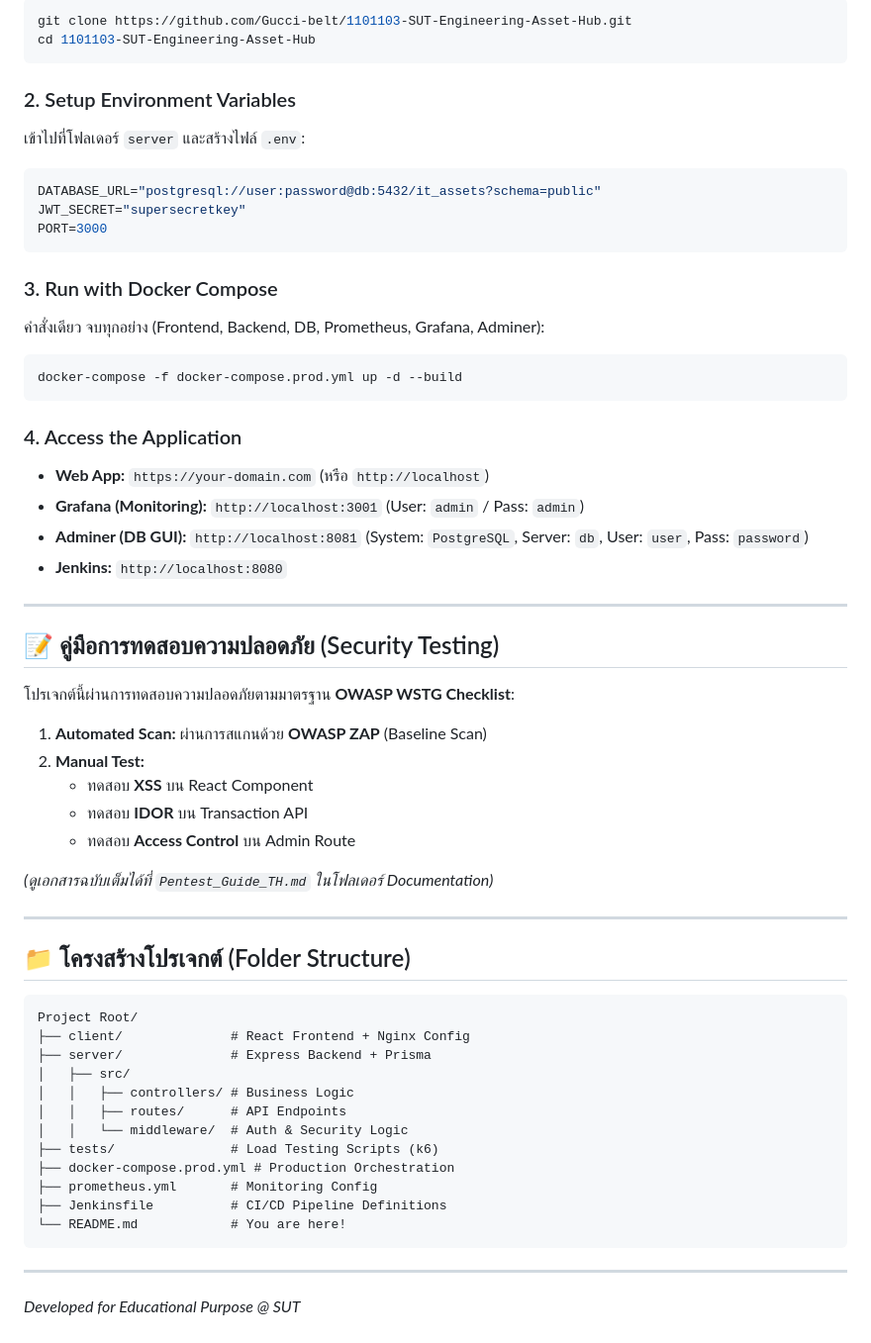
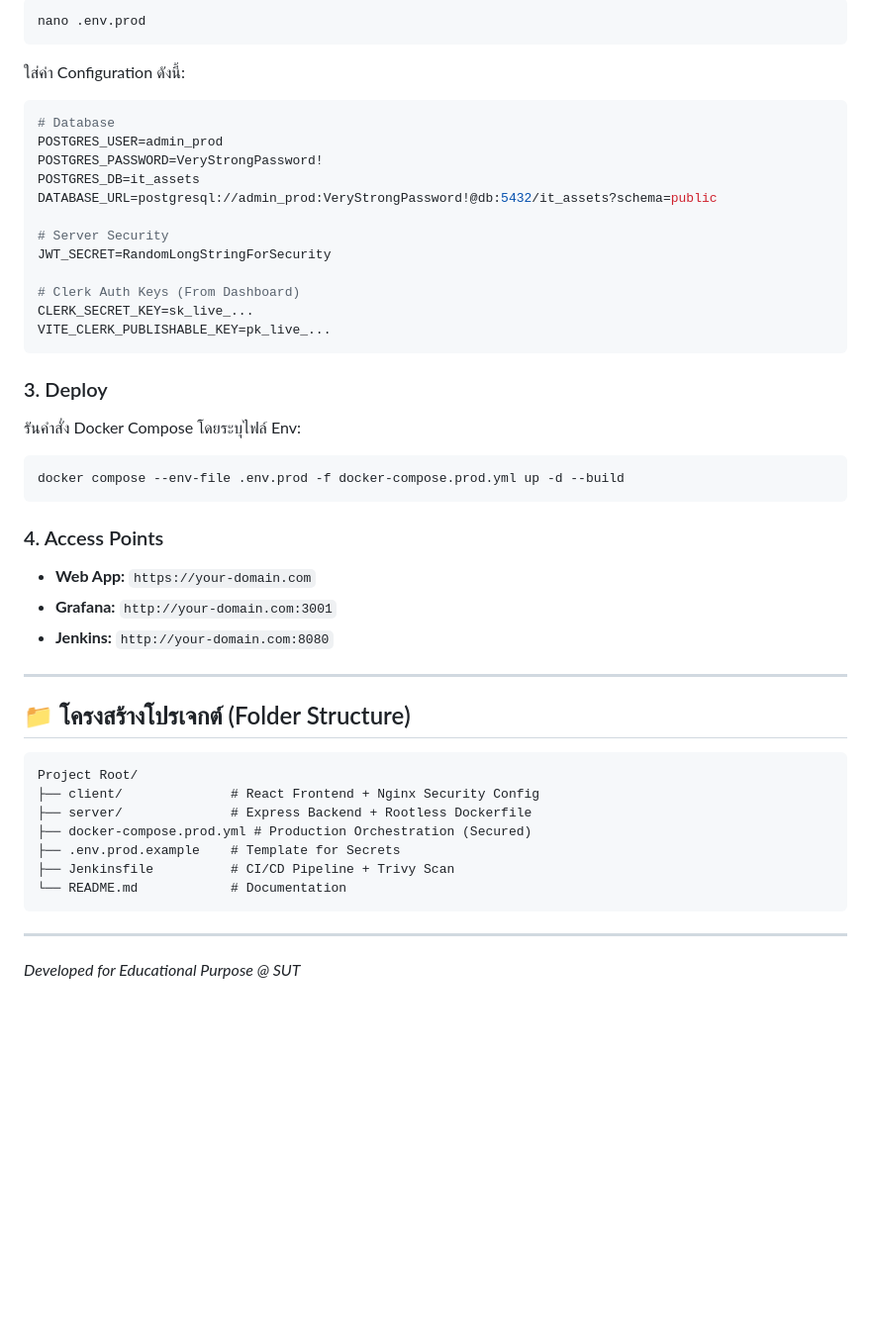
Before and after one commit to Gucci-belt/1101103-SUT-Engineering-Asset-Hub, a Markdown page: README.md, the part around one of its changes. Shown at 99% size. GitHub-like rendering; blank space fills up the shorter version.

````diff
--- a/README.md
+++ b/README.md
@@ -55,39 +60,32 @@
 ```bash
-git clone https://github.com/Gucci-belt/1101103-SUT-Engineering-Asset-Hub.git
-cd 1101103-SUT-Engineering-Asset-Hub
+nano .env.prod
+```
+ใส่ค่า Configuration ดังนี้:
+```env
+# Database
+POSTGRES_USER=admin_prod
+POSTGRES_PASSWORD=VeryStrongPassword!
+POSTGRES_DB=it_assets
+DATABASE_URL=postgresql://admin_prod:VeryStrongPassword!@db:5432/it_assets?schema=public
+
+# Server Security
+JWT_SECRET=RandomLongStringForSecurity
+
+# Clerk Auth Keys (From Dashboard)
+CLERK_SECRET_KEY=sk_live_...
+VITE_CLERK_PUBLISHABLE_KEY=pk_live_...
 ```
 
-### 2. Setup Environment Variables
-เข้าไปที่โฟลเดอร์ `server` และสร้างไฟล์ `.env`:
-```env
-DATABASE_URL="postgresql://user:password@db:5432/it_assets?schema=public"
-JWT_SECRET="supersecretkey"
-PORT=3000
+### 3. Deploy
+รันคำสั่ง Docker Compose โดยระบุไฟล์ Env:
+```bash
+docker compose --env-file .env.prod -f docker-compose.prod.yml up -d --build
 ```
 
-### 3. Run with Docker Compose
-คำสั่งเดียว จบทุกอย่าง (Frontend, Backend, DB, Prometheus, Grafana, Adminer):
-```bash
-docker-compose -f docker-compose.prod.yml up -d --build
-```
-
-### 4. Access the Application
-- **Web App:** `https://your-domain.com` (หรือ `http://localhost`)
-- **Grafana (Monitoring):** `http://localhost:3001` (User: `admin` / Pass: `admin`)
-- **Adminer (DB GUI):** `http://localhost:8081` (System: `PostgreSQL`, Server: `db`, User: `user`, Pass: `password`)
-- **Jenkins:** `http://localhost:8080`
-
----
-
-## 📝 คู่มือการทดสอบความปลอดภัย (Security Testing)
-โปรเจกต์นี้ผ่านการทดสอบความปลอดภัยตามมาตรฐาน **OWASP WSTG Checklist**:
-1.  **Automated Scan:** ผ่านการสแกนด้วย **OWASP ZAP** (Baseline Scan)
-2.  **Manual Test:**
-    - ทดสอบ **XSS** บน React Component
-    - ทดสอบ **IDOR** บน Transaction API
-    - ทดสอบ **Access Control** บน Admin Route
-
-*(ดูเอกสารฉบับเต็มได้ที่ `Pentest_Guide_TH.md` ในโฟลเดอร์ Documentation)*
+### 4. Access Points
+- **Web App:** `https://your-domain.com`
+- **Grafana:** `http://your-domain.com:3001`
+- **Jenkins:** `http://your-domain.com:8080`
 
 ---
 
@@ -95,17 +93,12 @@ docker-compose -f docker-compose.prod.yml up -d --build
 
 ```
 Project Root/
-├── client/              # React Frontend + Nginx Config
-├── server/              # Express Backend + Prisma
-│   ├── src/
-│   │   ├── controllers/ # Business Logic
-│   │   ├── routes/      # API Endpoints
-│   │   └── middleware/  # Auth & Security Logic
-├── tests/               # Load Testing Scripts (k6)
-├── docker-compose.prod.yml # Production Orchestration
-├── prometheus.yml       # Monitoring Config
-├── Jenkinsfile          # CI/CD Pipeline Definitions
-└── README.md            # You are here!
+├── client/              # React Frontend + Nginx Security Config
+├── server/              # Express Backend + Rootless Dockerfile
+├── docker-compose.prod.yml # Production Orchestration (Secured)
+├── .env.prod.example    # Template for Secrets
+├── Jenkinsfile          # CI/CD Pipeline + Trivy Scan
+└── README.md            # Documentation
 ```
 
 ---
````
Also changed, not shown: other parts of README.md (+32 -27 lines).
